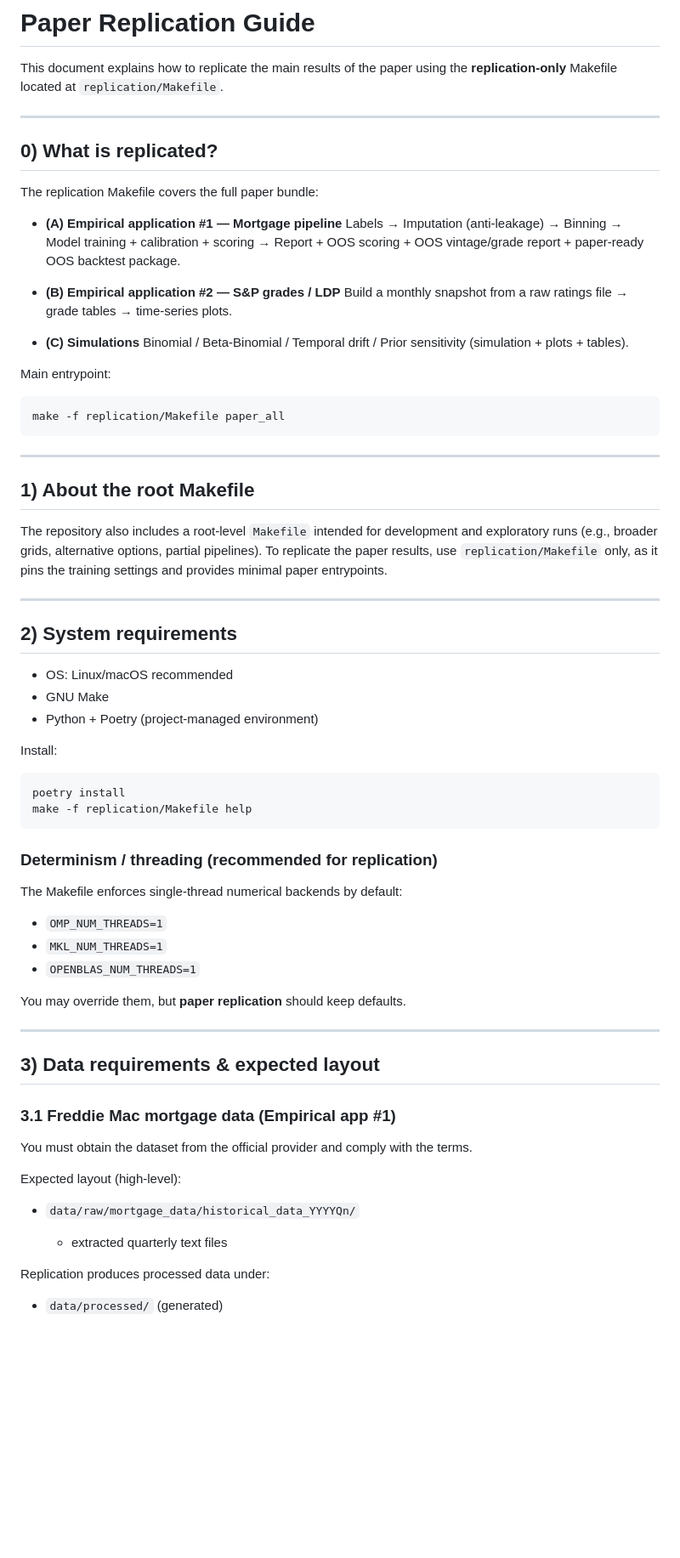
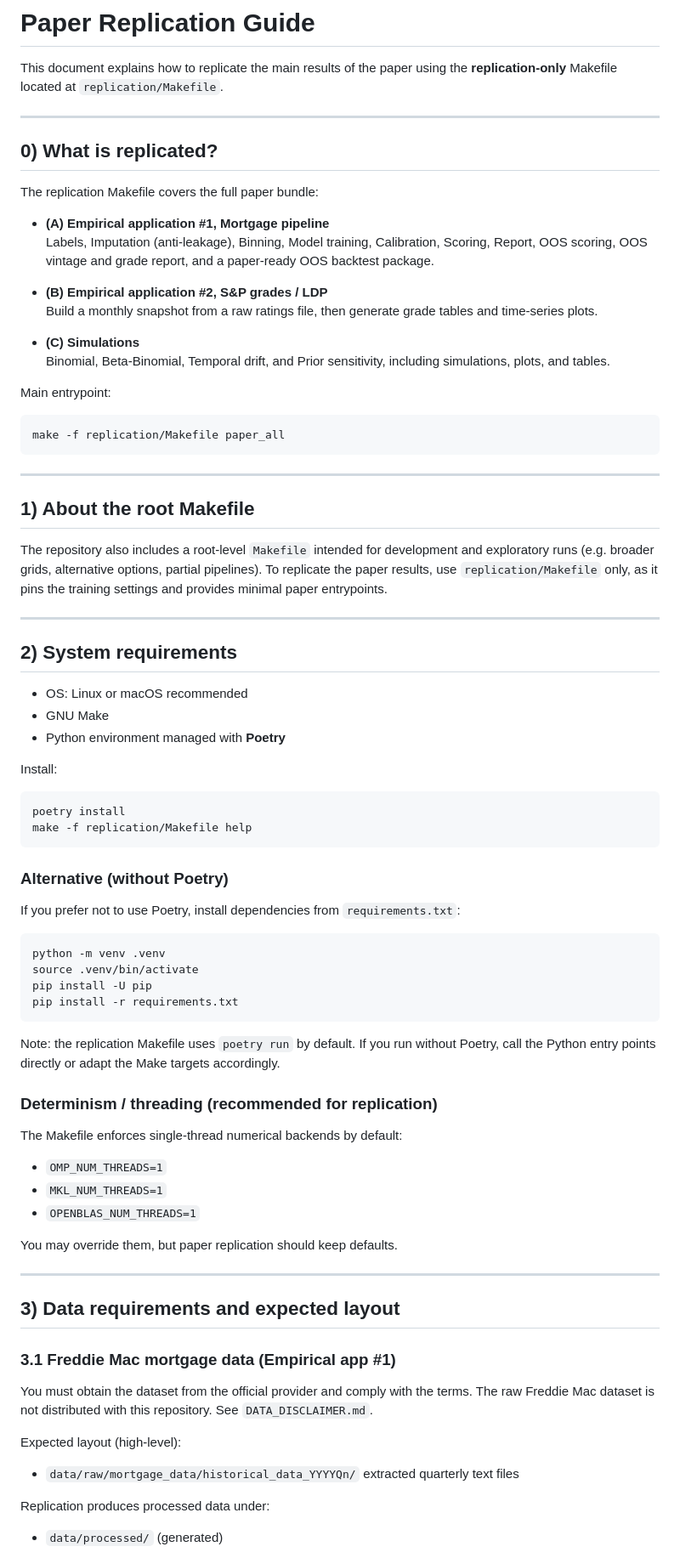
Before and after one commit to YoannPull/pd_calibration, a Markdown page: replication/README.md, the part around one of its changes. Shown at 85% size. Drawn GitHub-style; blank space fills up the shorter version.

Commit message:
docs: add non-Poetry install instructions (requirements.txt)

`````diff
--- a/replication/README.md
+++ b/replication/README.md
@@ -2,7 +2,6 @@
 
 This document explains how to replicate the main results of the paper using the **replication-only**
 Makefile located at `replication/Makefile`.
-
 
 ---
 
@@ -10,36 +9,34 @@ Makefile located at `replication/Makefile`.
 
 The replication Makefile covers the full paper bundle:
 
-- **(A) Empirical application #1 — Mortgage pipeline**
-  Labels → Imputation (anti-leakage) → Binning → Model training + calibration + scoring
-  → Report + OOS scoring + OOS vintage/grade report + paper-ready OOS backtest package.
+- **(A) Empirical application #1, Mortgage pipeline**
+  Labels, Imputation (anti-leakage), Binning, Model training, Calibration, Scoring, Report, OOS scoring, OOS vintage and grade report, and a paper-ready OOS backtest package.
 
-- **(B) Empirical application #2 — S&P grades / LDP**
-  Build a monthly snapshot from a raw ratings file → grade tables → time-series plots.
+- **(B) Empirical application #2, S&P grades / LDP**
+  Build a monthly snapshot from a raw ratings file, then generate grade tables and time-series plots.
 
 - **(C) Simulations**
-  Binomial / Beta-Binomial / Temporal drift / Prior sensitivity (simulation + plots + tables).
+  Binomial, Beta-Binomial, Temporal drift, and Prior sensitivity, including simulations, plots, and tables.
 
 Main entrypoint:
+
 ```bash
 make -f replication/Makefile paper_all
-```
+````
 
 ---
 
 ## 1) About the root Makefile
 
-The repository also includes a root-level `Makefile` intended for development and exploratory runs
-(e.g., broader grids, alternative options, partial pipelines). To replicate the paper results,
-use `replication/Makefile` only, as it pins the training settings and provides minimal paper entrypoints.
+The repository also includes a root-level `Makefile` intended for development and exploratory runs (e.g. broader grids, alternative options, partial pipelines). To replicate the paper results, use `replication/Makefile` only, as it pins the training settings and provides minimal paper entrypoints.
 
 ---
 
 ## 2) System requirements
 
-* OS: Linux/macOS recommended
+* OS: Linux or macOS recommended
 * GNU Make
-* Python + Poetry (project-managed environment)
+* Python environment managed with **Poetry**
 
 Install:
 
@@ -47,6 +44,19 @@ Install:
 poetry install
 make -f replication/Makefile help
 ```
+
+### Alternative (without Poetry)
+
+If you prefer not to use Poetry, install dependencies from `requirements.txt`:
+
+```bash
+python -m venv .venv
+source .venv/bin/activate
+pip install -U pip
+pip install -r requirements.txt
+```
+
+Note: the replication Makefile uses `poetry run` by default. If you run without Poetry, call the Python entry points directly or adapt the Make targets accordingly.
 
 ### Determinism / threading (recommended for replication)
 
@@ -56,21 +66,20 @@ The Makefile enforces single-thread numerical backends by default:
 * `MKL_NUM_THREADS=1`
 * `OPENBLAS_NUM_THREADS=1`
 
-You may override them, but **paper replication** should keep defaults.
+You may override them, but paper replication should keep defaults.
 
 ---
 
-## 3) Data requirements & expected layout
+## 3) Data requirements and expected layout
 
 ### 3.1 Freddie Mac mortgage data (Empirical app #1)
 
-You must obtain the dataset from the official provider and comply with the terms.
+You must obtain the dataset from the official provider and comply with the terms. The raw Freddie Mac dataset is not distributed with this repository. See `DATA_DISCLAIMER.md`.
 
 Expected layout (high-level):
 
 * `data/raw/mortgage_data/historical_data_YYYYQn/`
-
-  * extracted quarterly text files
+  extracted quarterly text files
 
 Replication produces processed data under:
 
`````
Also changed, not shown: other parts of replication/README.md (+35 -35 lines), README.md (+15 -1 lines).
